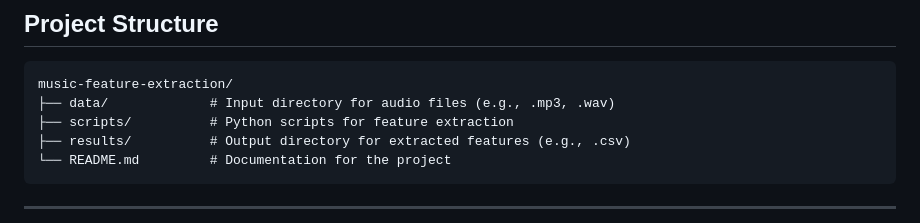
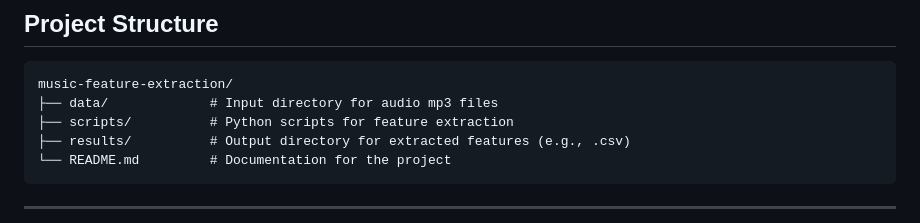
Before and after one commit to jasonmokk/music-feature-extraction, a Markdown page: README.md, the part around the change. Rendered like a GitHub page.

````diff
--- a/README.md
+++ b/README.md
@@ -8,7 +8,7 @@ This repository houses the workflow for extracting audio features for music file
 
 ```
 music-feature-extraction/
-├── data/             # Input directory for audio files (e.g., .mp3, .wav)
+├── data/             # Input directory for audio mp3 files
 ├── scripts/          # Python scripts for feature extraction
 ├── results/          # Output directory for extracted features (e.g., .csv)
 └── README.md         # Documentation for the project
````
